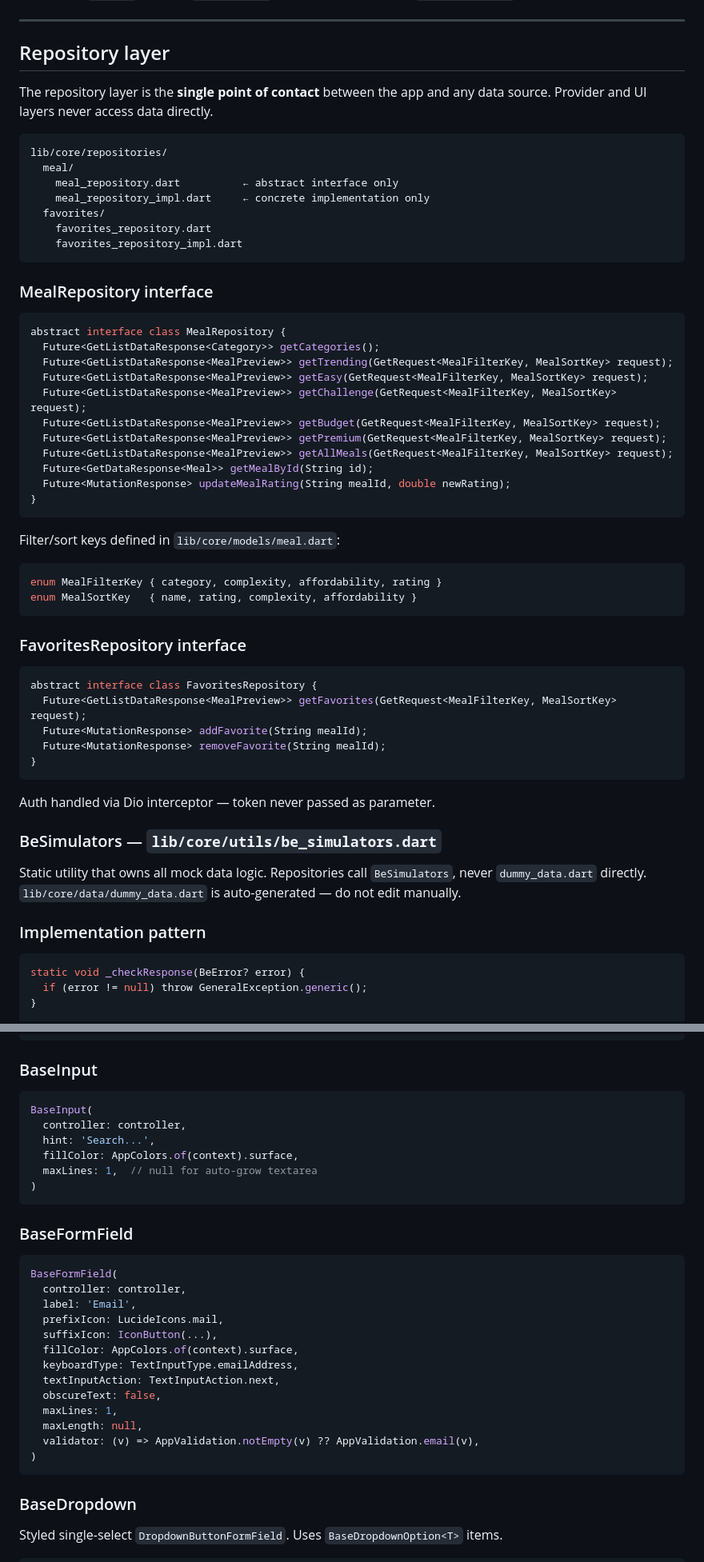
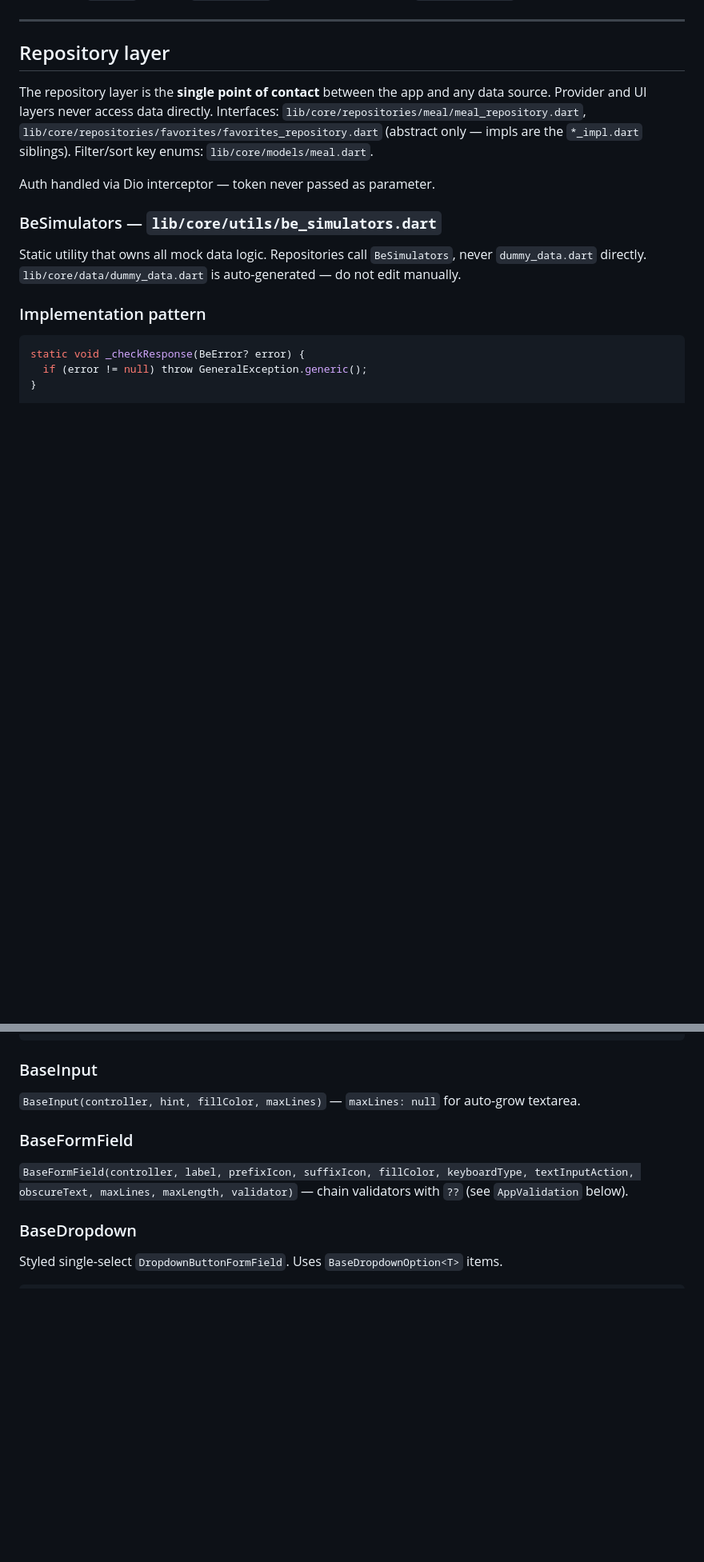
Before and after one commit to stefanBid/sfrigola-app, a Markdown page: CLAUDE.md, 2 parts joined by grey strips. Shown at 80% size. Rendered like a GitHub page; blank space fills up the shorter version.

````diff
--- a/CLAUDE.md
+++ b/CLAUDE.md
@@ -436,49 +410,7 @@ AppLogger.error('Failed to fetch data', error: e, stackTrace: st);
 
 ## Repository layer
 
-The repository layer is the **single point of contact** between the app and any data source. Provider and UI layers never access data directly.
-
-```
-lib/core/repositories/
-  meal/
-    meal_repository.dart          ← abstract interface only
-    meal_repository_impl.dart     ← concrete implementation only
-  favorites/
-    favorites_repository.dart
-    favorites_repository_impl.dart
-```
-
-### MealRepository interface
-
-```dart
-abstract interface class MealRepository {
-  Future<GetListDataResponse<Category>> getCategories();
-  Future<GetListDataResponse<MealPreview>> getTrending(GetRequest<MealFilterKey, MealSortKey> request);
-  Future<GetListDataResponse<MealPreview>> getEasy(GetRequest<MealFilterKey, MealSortKey> request);
-  Future<GetListDataResponse<MealPreview>> getChallenge(GetRequest<MealFilterKey, MealSortKey> request);
-  Future<GetListDataResponse<MealPreview>> getBudget(GetRequest<MealFilterKey, MealSortKey> request);
-  Future<GetListDataResponse<MealPreview>> getPremium(GetRequest<MealFilterKey, MealSortKey> request);
-  Future<GetListDataResponse<MealPreview>> getAllMeals(GetRequest<MealFilterKey, MealSortKey> request);
-  Future<GetDataResponse<Meal>> getMealById(String id);
-  Future<MutationResponse> updateMealRating(String mealId, double newRating);
-}
-```
-
-Filter/sort keys defined in `lib/core/models/meal.dart`:
-```dart
-enum MealFilterKey { category, complexity, affordability, rating }
-enum MealSortKey   { name, rating, complexity, affordability }
-```
-
-### FavoritesRepository interface
-
-```dart
-abstract interface class FavoritesRepository {
-  Future<GetListDataResponse<MealPreview>> getFavorites(GetRequest<MealFilterKey, MealSortKey> request);
-  Future<MutationResponse> addFavorite(String mealId);
-  Future<MutationResponse> removeFavorite(String mealId);
-}
-```
+The repository layer is the **single point of contact** between the app and any data source. Provider and UI layers never access data directly. Interfaces: `lib/core/repositories/meal/meal_repository.dart`, `lib/core/repositories/favorites/favorites_repository.dart` (abstract only — impls are the `*_impl.dart` siblings). Filter/sort key enums: `lib/core/models/meal.dart`.
 
 Auth handled via Dio interceptor — token never passed as parameter.
 
@@ -755,32 +687,11 @@ BaseImageContainer(
 
 ### BaseInput
 
-```dart
-BaseInput(
-  controller: controller,
-  hint: 'Search...',
-  fillColor: AppColors.of(context).surface,
-  maxLines: 1,  // null for auto-grow textarea
-)
-```
+`BaseInput(controller, hint, fillColor, maxLines)` — `maxLines: null` for auto-grow textarea.
 
 ### BaseFormField
 
-```dart
-BaseFormField(
-  controller: controller,
-  label: 'Email',
-  prefixIcon: LucideIcons.mail,
-  suffixIcon: IconButton(...),
-  fillColor: AppColors.of(context).surface,
-  keyboardType: TextInputType.emailAddress,
-  textInputAction: TextInputAction.next,
-  obscureText: false,
-  maxLines: 1,
-  maxLength: null,
-  validator: (v) => AppValidation.notEmpty(v) ?? AppValidation.email(v),
-)
-```
+`BaseFormField(controller, label, prefixIcon, suffixIcon, fillColor, keyboardType, textInputAction, obscureText, maxLines, maxLength, validator)` — chain validators with `??` (see `AppValidation` below).
 
 ### BaseDropdown
 
````
Also changed, not shown: other parts of CLAUDE.md (+56 -120 lines).
